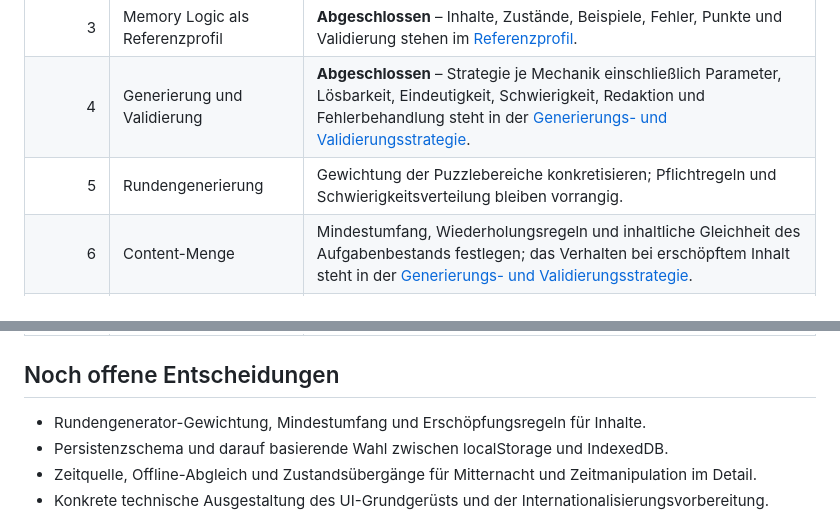
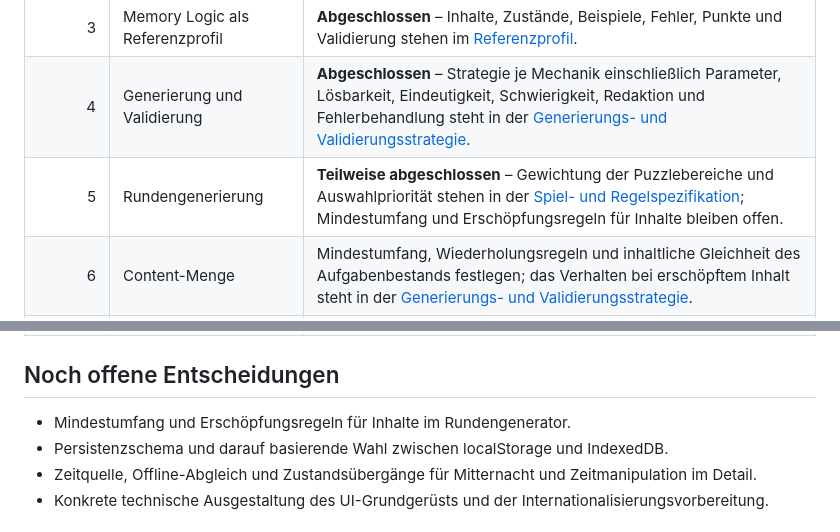
Before and after one commit to clavicarius/mind-5, a Markdown page: docs/ROADMAP.md, 2 parts joined by grey strips. GitHub-like rendering.

```diff
--- a/docs/ROADMAP.md
+++ b/docs/ROADMAP.md
@@ -25,7 +25,7 @@ Die Arbeitsweise bleibt schrittweise und entscheidungsorientiert: möglichst gen
 | 2 | Gemeinsames Bewertungsmodell | **Abgeschlossen** – verbindliche Regeln und Beispiele stehen in der Spiel- und Regelspezifikation. |
 | 3 | Memory Logic als Referenzprofil | **Abgeschlossen** – Inhalte, Zustände, Beispiele, Fehler, Punkte und Validierung stehen im [Referenzprofil](./profiles/memory-logic.md). |
 | 4 | Generierung und Validierung | **Abgeschlossen** – Strategie je Mechanik einschließlich Parameter, Lösbarkeit, Eindeutigkeit, Schwierigkeit, Redaktion und Fehlerbehandlung steht in der [Generierungs- und Validierungsstrategie](./GENERATION_VALIDATION.md). |
-| 5 | Rundengenerierung | Gewichtung der Puzzlebereiche konkretisieren; Pflichtregeln und Schwierigkeitsverteilung bleiben vorrangig. |
+| 5 | Rundengenerierung | **Teilweise abgeschlossen** – Gewichtung der Puzzlebereiche und Auswahlpriorität stehen in der [Spiel- und Regelspezifikation](./GAMEPLAY_SPECIFICATION.md); Mindestumfang und Erschöpfungsregeln für Inhalte bleiben offen. |
 | 6 | Content-Menge | Mindestumfang, Wiederholungsregeln und inhaltliche Gleichheit des Aufgabenbestands festlegen; das Verhalten bei erschöpftem Inhalt steht in der [Generierungs- und Validierungsstrategie](./GENERATION_VALIDATION.md). |
 | 7 | Persistenz | Zuerst Persistenzschema entwerfen, danach localStorage oder IndexedDB entscheiden. |
 | 8 | Zeit und Tageswechsel | Zustandsmodell und Tests für aktive Zeit, Pause, Tabwechsel, Offline, Mitternacht, Gerätewechsel, Zeitquellen, Manipulation sowie offizielle/weitere/verwarfene Runde festlegen. |
@@ -37,7 +37,7 @@ Die Arbeitsweise bleibt schrittweise und entscheidungsorientiert: möglichst gen
 
 ## Noch offene Entscheidungen
 
-- Rundengenerator-Gewichtung, Mindestumfang und Erschöpfungsregeln für Inhalte.
+- Mindestumfang und Erschöpfungsregeln für Inhalte im Rundengenerator.
 - Persistenzschema und darauf basierende Wahl zwischen localStorage und IndexedDB.
 - Zeitquelle, Offline-Abgleich und Zustandsübergänge für Mitternacht und Zeitmanipulation im Detail.
 - Konkrete technische Ausgestaltung des UI-Grundgerüsts und der Internationalisierungsvorbereitung.
```
Also changed, not shown: docs/GAMEPLAY_SPECIFICATION.md (+25 -7 lines).
